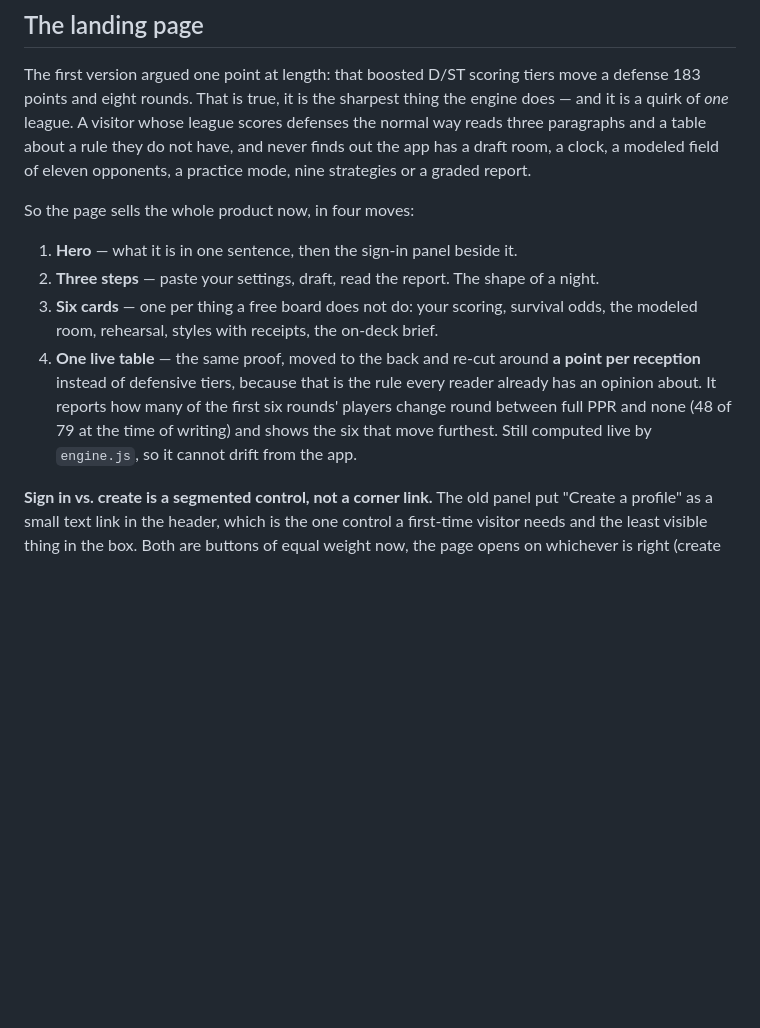
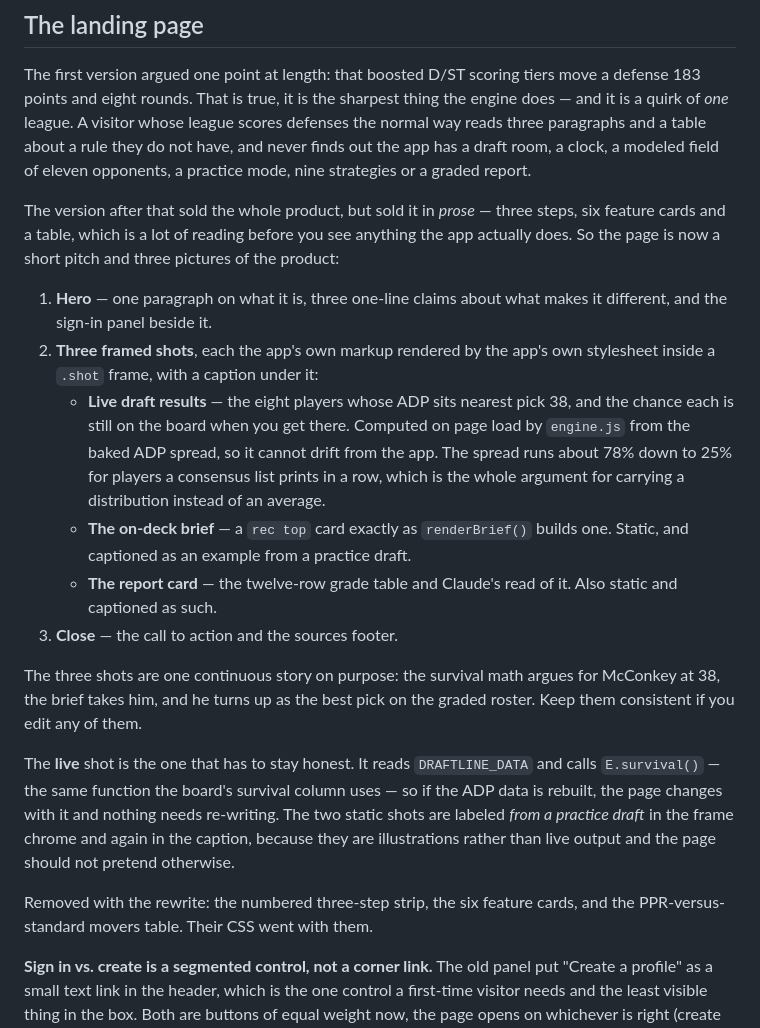
Before and after one commit to kenlincejr/Copilot-Website-Cloudflare, a Markdown page: ff/README.md, the part around one of its changes. GitHub-like rendering; blank space fills up the shorter version.

```diff
--- a/ff/README.md
+++ b/ff/README.md
@@ -45,17 +45,37 @@ normal way reads three paragraphs and a table about a rule they do not have, and
 finds out the app has a draft room, a clock, a modeled field of eleven opponents, a
 practice mode, nine strategies or a graded report.
 
-So the page sells the whole product now, in four moves:
+The version after that sold the whole product, but sold it in *prose* — three steps, six
+feature cards and a table, which is a lot of reading before you see anything the app
+actually does. So the page is now a short pitch and three pictures of the product:
 
-1. **Hero** — what it is in one sentence, then the sign-in panel beside it.
-2. **Three steps** — paste your settings, draft, read the report. The shape of a night.
-3. **Six cards** — one per thing a free board does not do: your scoring, survival odds,
-   the modeled room, rehearsal, styles with receipts, the on-deck brief.
-4. **One live table** — the same proof, moved to the back and re-cut around **a point per
-   reception** instead of defensive tiers, because that is the rule every reader already
-   has an opinion about. It reports how many of the first six rounds' players change round
-   between full PPR and none (48 of 79 at the time of writing) and shows the six that move
-   furthest. Still computed live by `engine.js`, so it cannot drift from the app.
+1. **Hero** — one paragraph on what it is, three one-line claims about what makes it
+   different, and the sign-in panel beside it.
+2. **Three framed shots**, each the app's own markup rendered by the app's own
+   stylesheet inside a `.shot` frame, with a caption under it:
+   - **Live draft results** — the eight players whose ADP sits nearest pick 38, and the
+     chance each is still on the board when you get there. Computed on page load by
+     `engine.js` from the baked ADP spread, so it cannot drift from the app. The spread
+     runs about 78% down to 25% for players a consensus list prints in a row, which is the
+     whole argument for carrying a distribution instead of an average.
+   - **The on-deck brief** — a `rec top` card exactly as `renderBrief()` builds one.
+     Static, and captioned as an example from a practice draft.
+   - **The report card** — the twelve-row grade table and Claude's read of it. Also static
+     and captioned as such.
+3. **Close** — the call to action and the sources footer.
+
+The three shots are one continuous story on purpose: the survival math argues for
+McConkey at 38, the brief takes him, and he turns up as the best pick on the graded
+roster. Keep them consistent if you edit any of them.
+
+The **live** shot is the one that has to stay honest. It reads `DRAFTLINE_DATA` and calls
+`E.survival()` — the same function the board's survival column uses — so if the ADP data
+is rebuilt, the page changes with it and nothing needs re-writing. The two static shots
+are labeled *from a practice draft* in the frame chrome and again in the caption, because
+they are illustrations rather than live output and the page should not pretend otherwise.
+
+Removed with the rewrite: the numbered three-step strip, the six feature cards, and the
+PPR-versus-standard movers table. Their CSS went with them.
 
 **Sign in vs. create is a segmented control, not a corner link.** The old panel put
 "Create a profile" as a small text link in the header, which is the one control a
```
Also changed, not shown: other parts of ff/README.md (+36 -0 lines).
